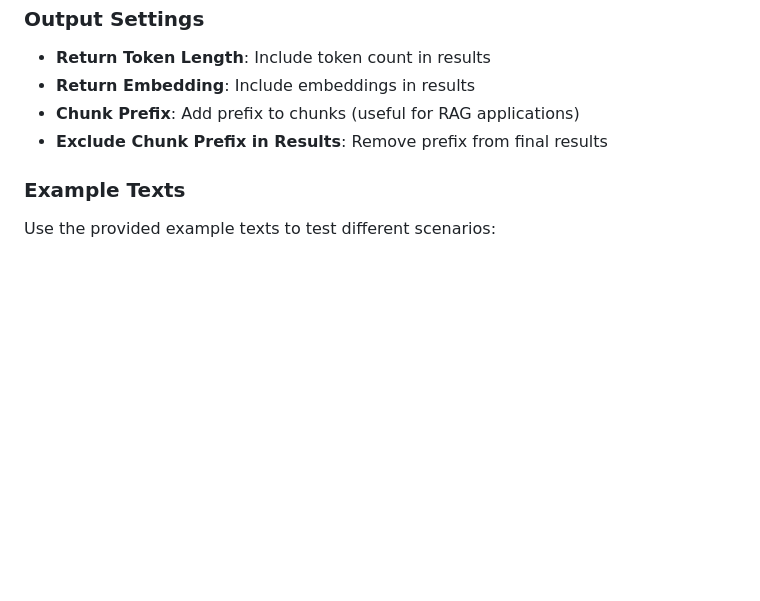
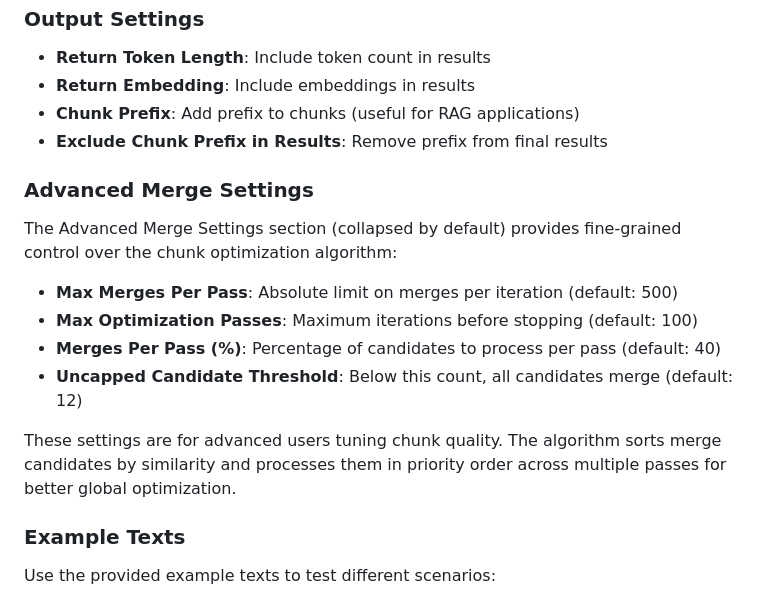
Before and after one commit to jparkerweb/semantic-chunking, a Markdown page: webui/README.md, the part around the change. Rendered like a GitHub page; blank space fills up the shorter version.

Commit message:
Update webui/README.md with Advanced Settings documentation**

```diff
--- a/webui/README.md
+++ b/webui/README.md
@@ -79,6 +79,17 @@ http://localhost:3000
 - **Chunk Prefix**: Add prefix to chunks (useful for RAG applications)
 - **Exclude Chunk Prefix in Results**: Remove prefix from final results
 
+### Advanced Merge Settings
+
+The Advanced Merge Settings section (collapsed by default) provides fine-grained control over the chunk optimization algorithm:
+
+- **Max Merges Per Pass**: Absolute limit on merges per iteration (default: 500)
+- **Max Optimization Passes**: Maximum iterations before stopping (default: 100)
+- **Merges Per Pass (%)**: Percentage of candidates to process per pass (default: 40)
+- **Uncapped Candidate Threshold**: Below this count, all candidates merge (default: 12)
+
+These settings are for advanced users tuning chunk quality. The algorithm sorts merge candidates by similarity and processes them in priority order across multiple passes for better global optimization.
+
 ### Example Texts
 
 Use the provided example texts to test different scenarios:
```
